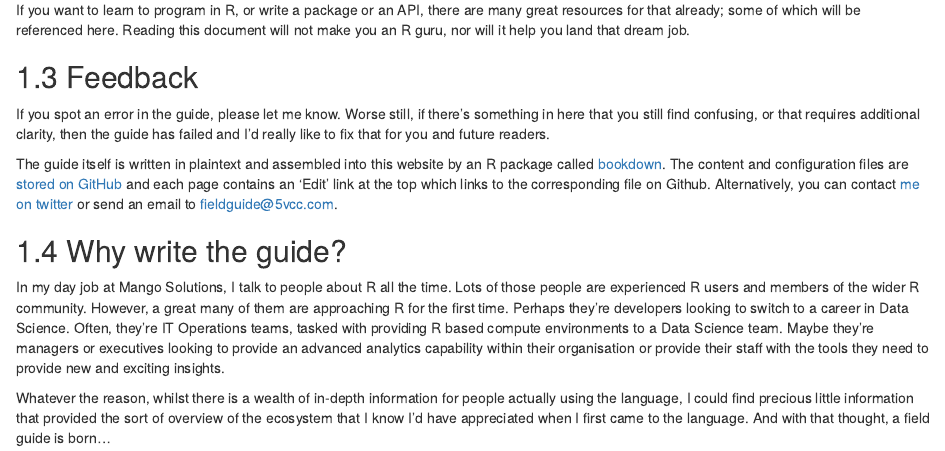
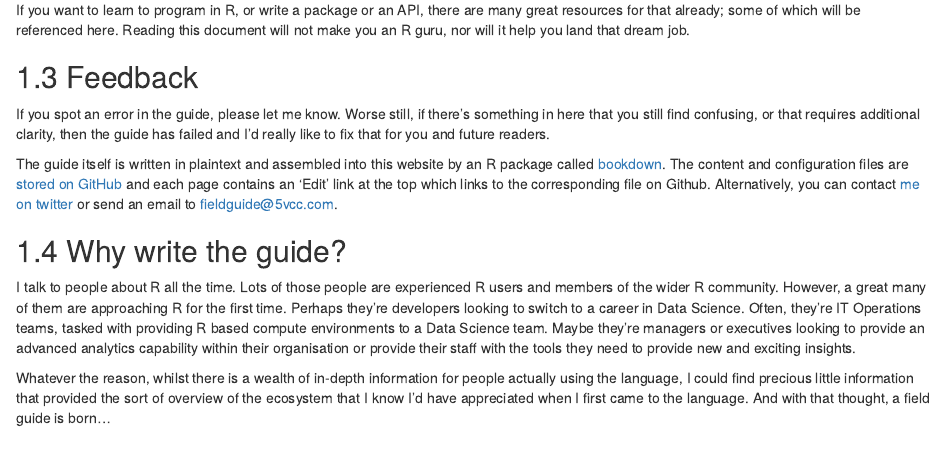
Before and after one commit to sellorm/field-guide-to-the-r-ecosystem, an R Markdown document (01-about.Rmd): the page in a window 1100 px wide, from 290 px down. Rendered offline with R 4.5, knitr and Pandoc, with nearby package versions; drawn as R Markdown's standard HTML page in place of the format the file asks for.

Commit message:
Changed job

```diff
--- a/01-about.Rmd
+++ b/01-about.Rmd
@@ -18,6 +18,6 @@ The guide itself is written in plaintext and assembled into this website by an R
 
 ## Why write the guide?
 
-In my day job at Mango Solutions, I talk to people about R all the time. Lots of those people are experienced R users and members of the wider R community. However, a great many of them are approaching R for the first time. Perhaps they’re developers looking to switch to a career in Data Science. Often, they’re IT Operations teams, tasked with providing R based compute environments to a Data Science team. Maybe they’re managers or executives looking to provide an advanced analytics capability within their organisation or provide their staff with the tools they need to provide new and exciting insights.
+I talk to people about R all the time. Lots of those people are experienced R users and members of the wider R community. However, a great many of them are approaching R for the first time. Perhaps they’re developers looking to switch to a career in Data Science. Often, they’re IT Operations teams, tasked with providing R based compute environments to a Data Science team. Maybe they’re managers or executives looking to provide an advanced analytics capability within their organisation or provide their staff with the tools they need to provide new and exciting insights.
 
 Whatever the reason, whilst there is a wealth of in-depth information for people actually using the language, I could find precious little information that provided the sort of overview of the ecosystem that I know I’d have appreciated when I first came to the language. And with that thought, a field guide is born…
```
Also changed, not shown: 1 other file.
